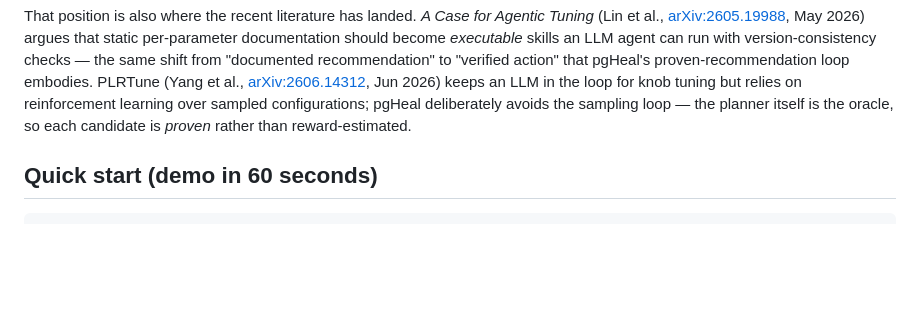
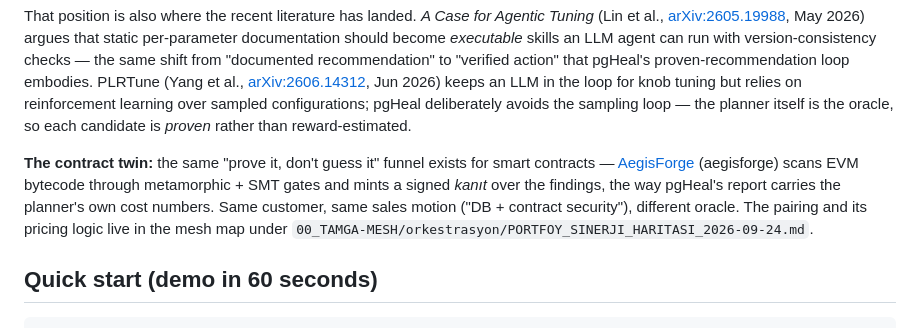
Before and after one commit to goun7/pgheal, a Markdown page: README.md, the part around the change. Rendered like a GitHub page; folded sections open; blank space fills up the shorter version.

Commit message:
docs: cross-link AegisForge as the contract twin of the DB funnel [Fix-2026-10-03]
Mirror of the temporit README link: the same customer needs a contract gate
and a DB gate, and both funnels carry machine-checkable proof rather than
LLM guesses. The READMEs now reference each other so the mesh pairing is
discoverable from either side.

LEAD-verified: vitest (integration excluded) 172 passed, 0 failed, rc=0.

```diff
--- a/README.md
+++ b/README.md
@@ -51,6 +51,14 @@ planner itself is the oracle, so each candidate is *proven* rather than
 reward-estimated.
 
 </details>
+
+**The contract twin:** the same "prove it, don't guess it" funnel exists for
+smart contracts — [AegisForge](https://github.com/goun7/temporit) (aegisforge)
+scans EVM bytecode through metamorphic + SMT gates and mints a signed
+*kanıt* over the findings, the way pgHeal's report carries the planner's own
+cost numbers. Same customer, same sales motion ("DB + contract security"),
+different oracle. The pairing and its pricing logic live in the mesh map
+under `00_TAMGA-MESH/orkestrasyon/PORTFOY_SINERJI_HARITASI_2026-09-24.md`.
 
 
 ## Quick start (demo in 60 seconds)
```
